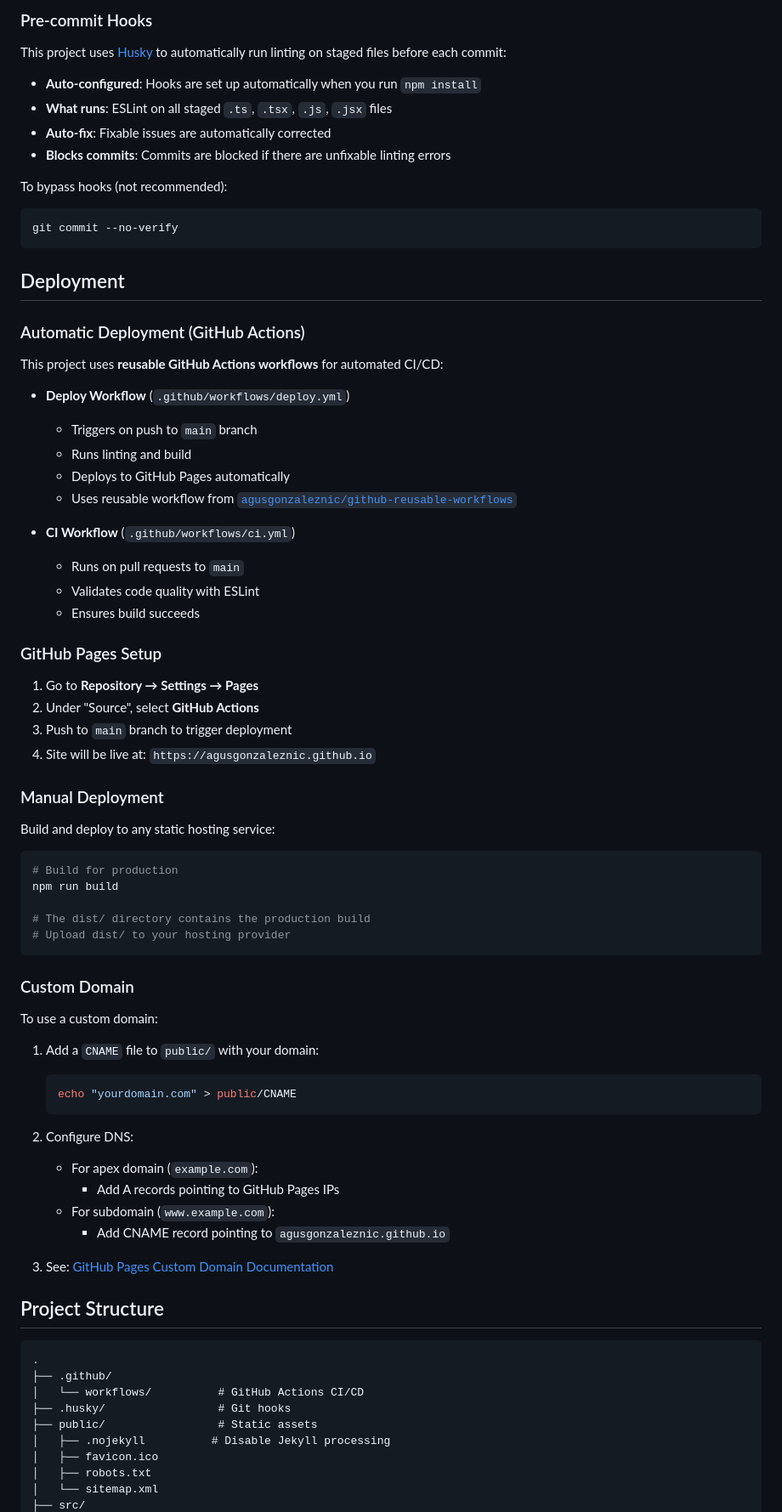
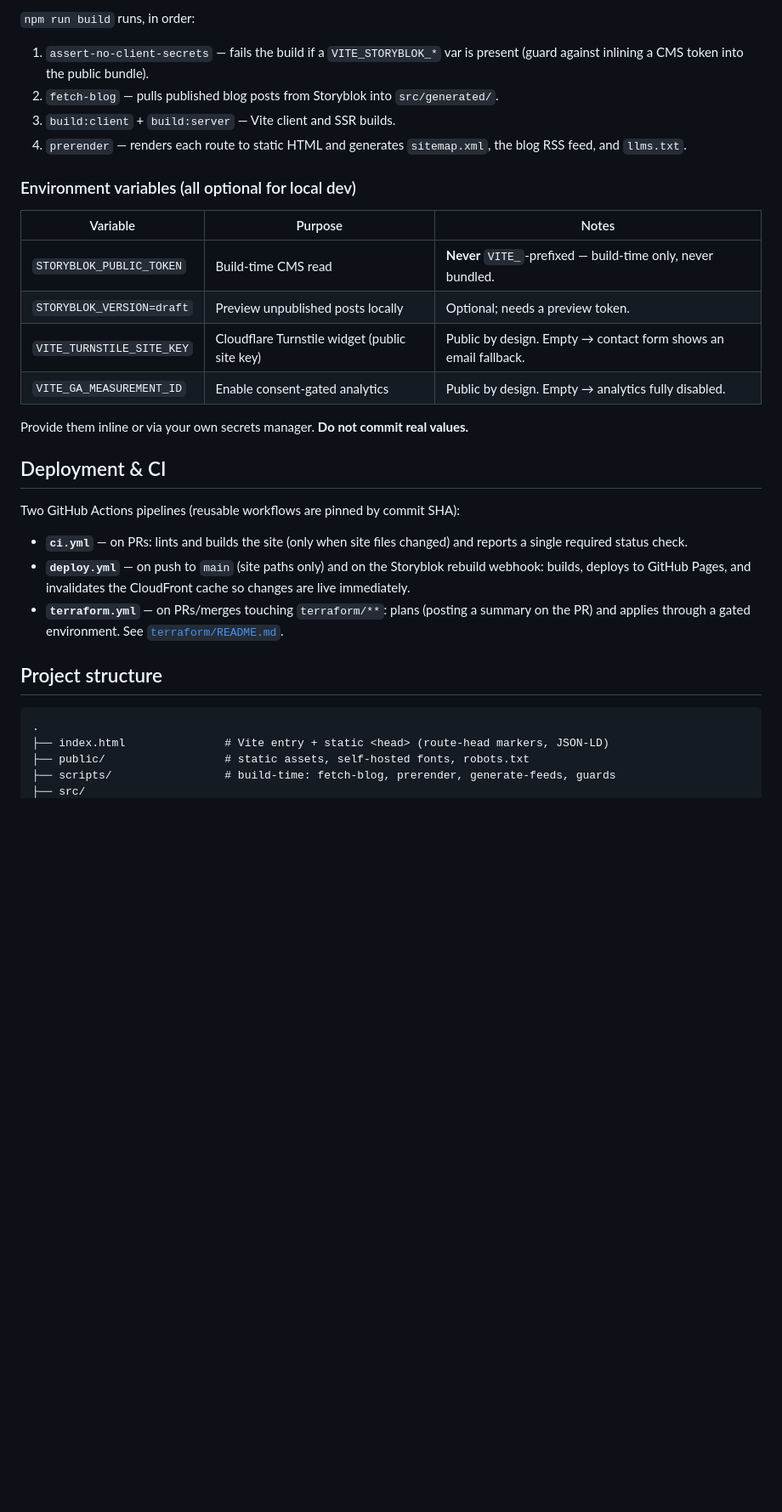
Before and after one commit to agusgonzaleznic/agusgonzaleznic.github.io, a Markdown page: README.md, the part around one of its changes. Shown at 85% size. Drawn GitHub-style; blank space fills up the shorter version.

````diff
--- a/README.md
+++ b/README.md
@@ -83,82 +52,36 @@ npm run lint         # Run ESLint
 ```
 
-### Pre-commit Hooks
+`npm run build` runs, in order:
 
-This project uses [Husky](https://typicode.github.io/husky/) to automatically run linting on staged files before each commit:
+1. `assert-no-client-secrets` — fails the build if a `VITE_STORYBLOK_*` var is present (guard against inlining a CMS token into the public bundle).
+2. `fetch-blog` — pulls published blog posts from Storyblok into `src/generated/`.
+3. `build:client` + `build:server` — Vite client and SSR builds.
+4. `prerender` — renders each route to static HTML and generates `sitemap.xml`, the blog RSS feed, and `llms.txt`.
 
-- **Auto-configured**: Hooks are set up automatically when you run `npm install`
-- **What runs**: ESLint on all staged `.ts`, `.tsx`, `.js`, `.jsx` files
-- **Auto-fix**: Fixable issues are automatically corrected
-- **Blocks commits**: Commits are blocked if there are unfixable linting errors
+### Environment variables (all optional for local dev)
 
-To bypass hooks (not recommended):
-```bash
-git commit --no-verify
-```
+| Variable | Purpose | Notes |
+|---|---|---|
+| `STORYBLOK_PUBLIC_TOKEN` | Build-time CMS read | **Never** `VITE_`-prefixed — build-time only, never bundled. |
+| `STORYBLOK_VERSION=draft` | Preview unpublished posts locally | Optional; needs a preview token. |
+| `VITE_TURNSTILE_SITE_KEY` | Cloudflare Turnstile widget (public site key) | Public by design. Empty → contact form shows an email fallback. |
+| `VITE_GA_MEASUREMENT_ID` | Enable consent-gated analytics | Public by design. Empty → analytics fully disabled. |
 
-## Deployment
+Provide them inline or via your own secrets manager. **Do not commit real values.**
 
-### Automatic Deployment (GitHub Actions)
+## Deployment & CI
 
-This project uses **reusable GitHub Actions workflows** for automated CI/CD:
+Two GitHub Actions pipelines (reusable workflows are pinned by commit SHA):
 
-- **Deploy Workflow** (`.github/workflows/deploy.yml`)
-  - Triggers on push to `main` branch
-  - Runs linting and build
-  - Deploys to GitHub Pages automatically
-  - Uses reusable workflow from [`agusgonzaleznic/github-reusable-workflows`](https://github.com/agusgonzaleznic/github-reusable-workflows)
+- **`ci.yml`** — on PRs: lints and builds the site (only when site files changed) and reports a single required status check.
+- **`deploy.yml`** — on push to `main` (site paths only) and on the Storyblok rebuild webhook: builds, deploys to GitHub Pages, and invalidates the CloudFront cache so changes are live immediately.
+- **`terraform.yml`** — on PRs/merges touching `terraform/**`: plans (posting a summary on the PR) and applies through a gated environment. See [`terraform/README.md`](terraform/README.md).
 
-- **CI Workflow** (`.github/workflows/ci.yml`)
-  - Runs on pull requests to `main`
-  - Validates code quality with ESLint
-  - Ensures build succeeds
-
-### GitHub Pages Setup
-
-1. Go to **Repository → Settings → Pages**
-2. Under "Source", select **GitHub Actions**
-3. Push to `main` branch to trigger deployment
-4. Site will be live at: `https://agusgonzaleznic.github.io`
-
-### Manual Deployment
-
-Build and deploy to any static hosting service:
-
-```bash
-# Build for production
-npm run build
-
-# The dist/ directory contains the production build
-# Upload dist/ to your hosting provider
-```
-
-### Custom Domain
-
-To use a custom domain:
-
-1. Add a `CNAME` file to `public/` with your domain:
-   ```bash
-   echo "yourdomain.com" > public/CNAME
-   ```
-
-2. Configure DNS:
-   - For apex domain (`example.com`):
-     - Add A records pointing to GitHub Pages IPs
-   - For subdomain (`www.example.com`):
-     - Add CNAME record pointing to `agusgonzaleznic.github.io`
-
-3. See: [GitHub Pages Custom Domain Documentation](https://docs.github.com/en/pages/configuring-a-custom-domain-for-your-github-pages-site)
-
-## Project Structure
+## Project structure
 
 ```
 .
-├── .github/
-│   └── workflows/          # GitHub Actions CI/CD
-├── .husky/                 # Git hooks
-├── public/                 # Static assets
-│   ├── .nojekyll          # Disable Jekyll processing
-│   ├── favicon.ico
-│   ├── robots.txt
-│   └── sitemap.xml
+├── index.html               # Vite entry + static <head> (route-head markers, JSON-LD)
+├── public/                  # static assets, self-hosted fonts, robots.txt
+├── scripts/                 # build-time: fetch-blog, prerender, generate-feeds, guards
 ├── src/
````
Also changed, not shown: other parts of README.md (+49 -102 lines).
